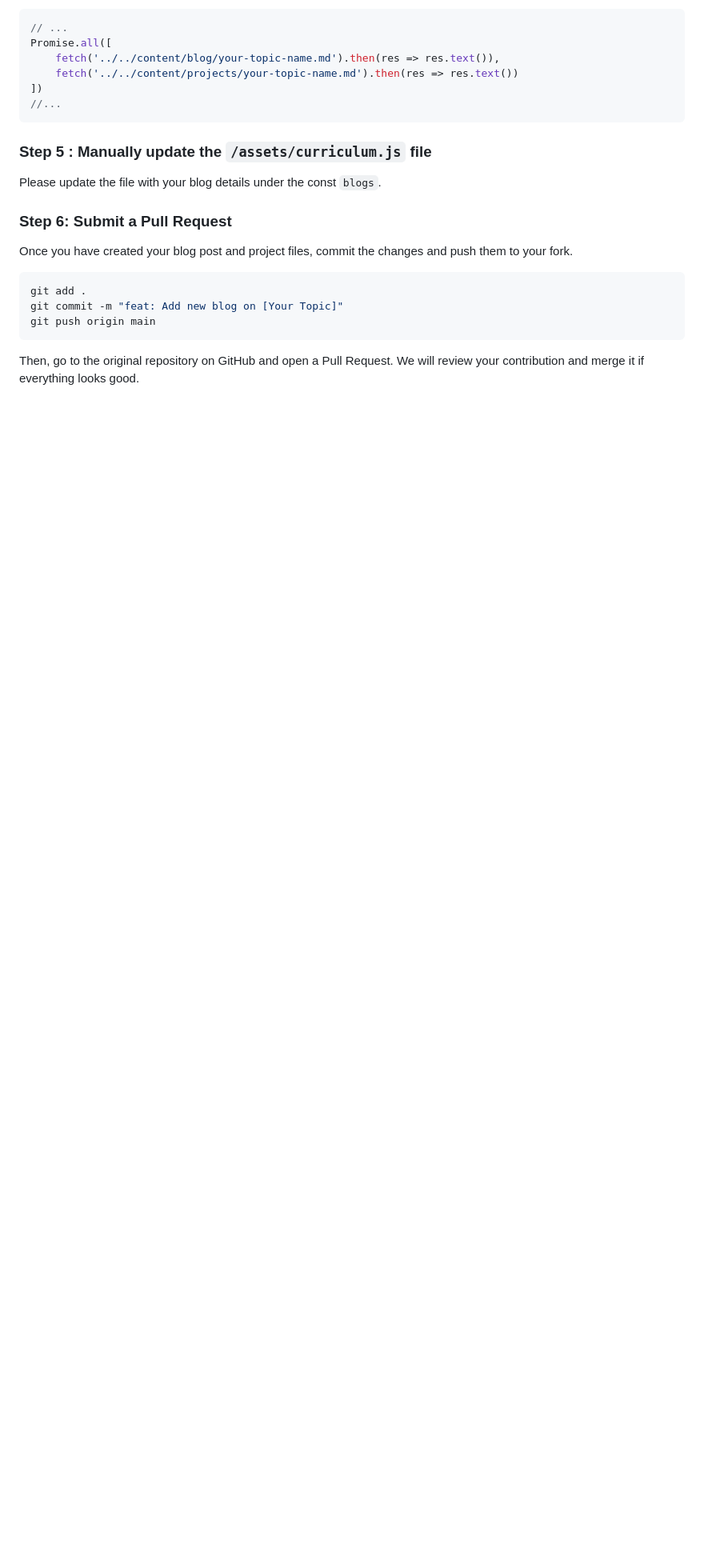
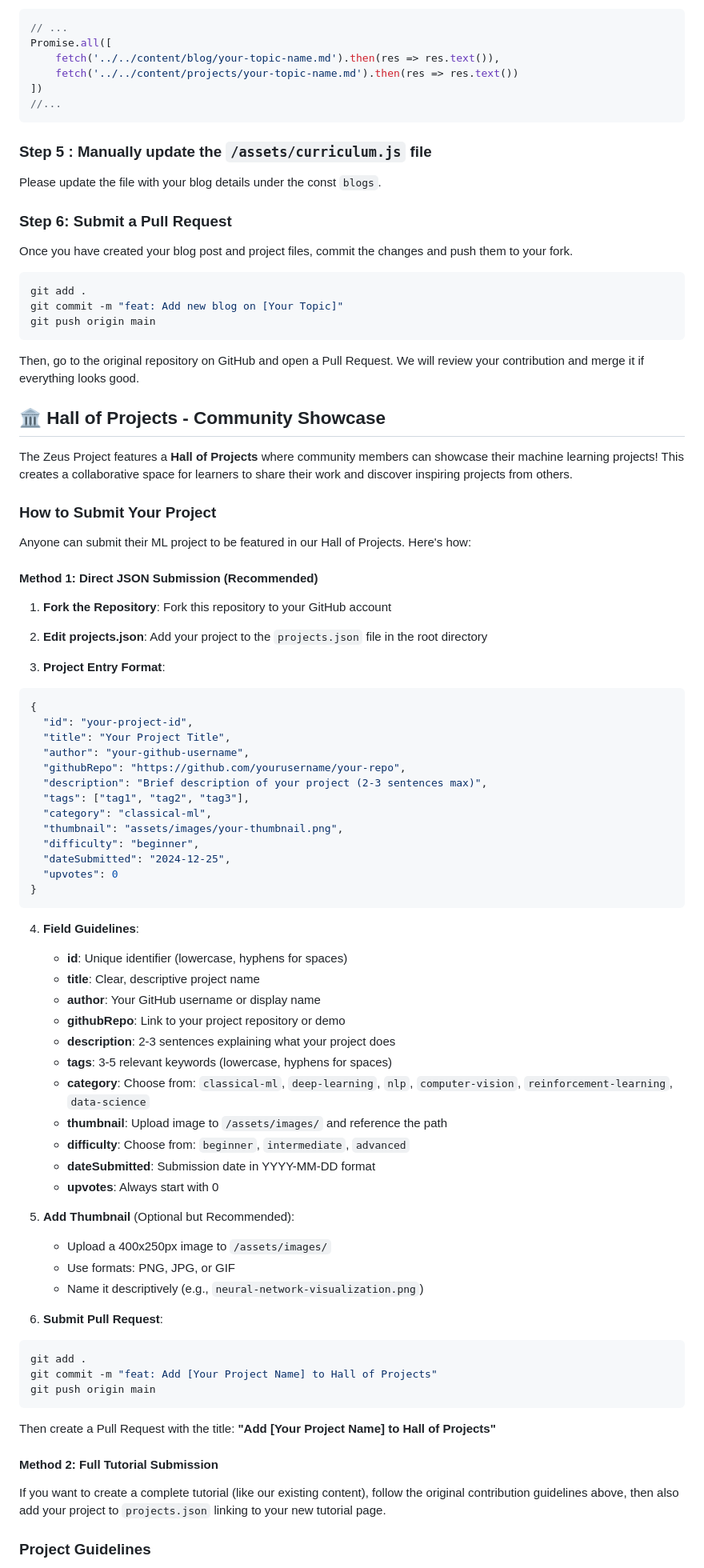
Before and after one commit to thezeusproject/thezeusproject.github.io, a Markdown page: README.md, the part around the change printed below. Shown: that part at 80% size. GitHub-like rendering; blank space fills up the shorter version.

Commit message:
docs: Add Hall of Projects submission guidelines to README

````diff
--- a/README.md
+++ b/README.md
@@ -108,3 +108,67 @@ git push origin main
 
 Then, go to the original repository on GitHub and open a Pull Request. We will review your contribution and merge it if everything looks good.
 
+## 🏛️ Hall of Projects - Community Showcase
+
+The Zeus Project features a **Hall of Projects** where community members can showcase their machine learning projects! This creates a collaborative space for learners to share their work and discover inspiring projects from others.
+
+### How to Submit Your Project
+
+Anyone can submit their ML project to be featured in our Hall of Projects. Here's how:
+
+#### Method 1: Direct JSON Submission (Recommended)
+
+1. **Fork the Repository**: Fork this repository to your GitHub account
+
+2. **Edit projects.json**: Add your project to the `projects.json` file in the root directory
+
+3. **Project Entry Format**:
+```json
+{
+  "id": "your-project-id",
+  "title": "Your Project Title",
+  "author": "your-github-username",
+  "githubRepo": "https://github.com/yourusername/your-repo",
+  "description": "Brief description of your project (2-3 sentences max)",
+  "tags": ["tag1", "tag2", "tag3"],
+  "category": "classical-ml",
+  "thumbnail": "assets/images/your-thumbnail.png",
+  "difficulty": "beginner",
+  "dateSubmitted": "2024-12-25",
+  "upvotes": 0
+}
+```
+
+4. **Field Guidelines**:
+   - **id**: Unique identifier (lowercase, hyphens for spaces)
+   - **title**: Clear, descriptive project name
+   - **author**: Your GitHub username or display name
+   - **githubRepo**: Link to your project repository or demo
+   - **description**: 2-3 sentences explaining what your project does
+   - **tags**: 3-5 relevant keywords (lowercase, hyphens for spaces)
+   - **category**: Choose from: `classical-ml`, `deep-learning`, `nlp`, `computer-vision`, `reinforcement-learning`, `data-science`
+   - **thumbnail**: Upload image to `/assets/images/` and reference the path
+   - **difficulty**: Choose from: `beginner`, `intermediate`, `advanced`
+   - **dateSubmitted**: Submission date in YYYY-MM-DD format
+   - **upvotes**: Always start with 0
+
+5. **Add Thumbnail** (Optional but Recommended):
+   - Upload a 400x250px image to `/assets/images/`
+   - Use formats: PNG, JPG, or GIF
+   - Name it descriptively (e.g., `neural-network-visualization.png`)
+
+6. **Submit Pull Request**:
+```bash
+git add .
+git commit -m "feat: Add [Your Project Name] to Hall of Projects"
+git push origin main
+```
+
+Then create a Pull Request with the title: **"Add [Your Project Name] to Hall of Projects"**
+
+#### Method 2: Full Tutorial Submission
+
+If you want to create a complete tutorial (like our existing content), follow the original contribution guidelines above, then also add your project to `projects.json` linking to your new tutorial page.
+
+### Project Guidelines
+
````
Also changed, not shown: other parts of README.md (+33 -0 lines).
